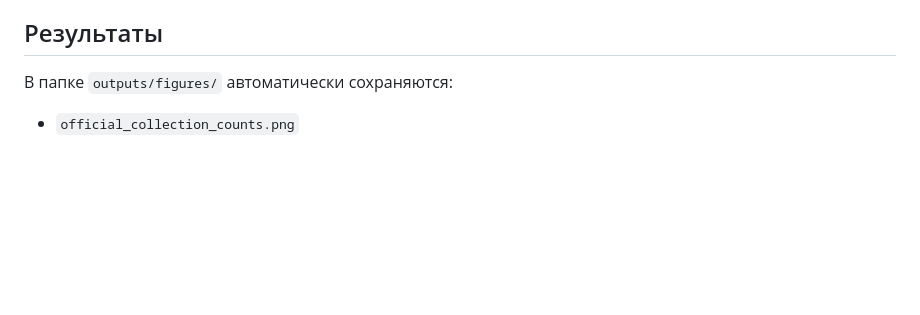
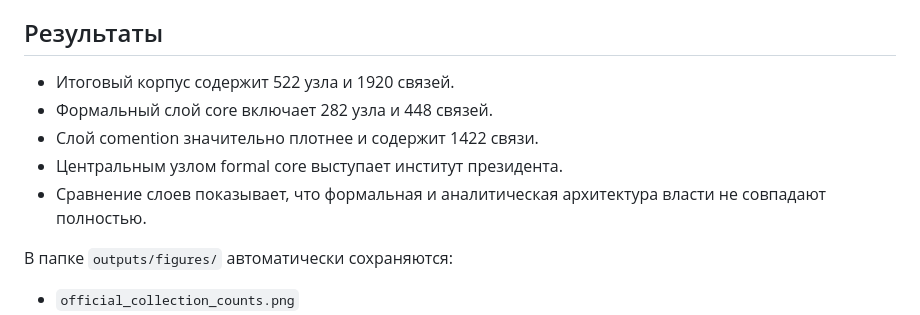
Before and after one commit to senseytarget57/russian-power-network, a Markdown page: README.md, the part around the change. GitHub-like rendering; blank space fills up the shorter version.

```diff
--- a/README.md
+++ b/README.md
@@ -91,6 +91,12 @@
 
 ## Результаты
 
+- Итоговый корпус содержит 522 узла и 1920 связей.
+- Формальный слой core включает 282 узла и 448 связей.
+- Слой comention значительно плотнее и содержит 1422 связи.
+- Центральным узлом formal core выступает институт президента.
+- Сравнение слоев показывает, что формальная и аналитическая архитектура власти не совпадают полностью.
+
 В папке `outputs/figures/` автоматически сохраняются:
 - `official_collection_counts.png`
 - `relations_by_layer.png`
```
